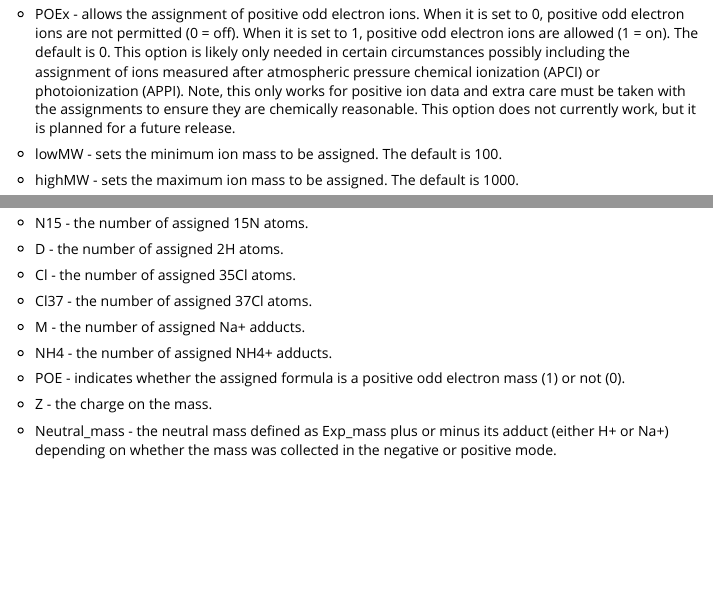
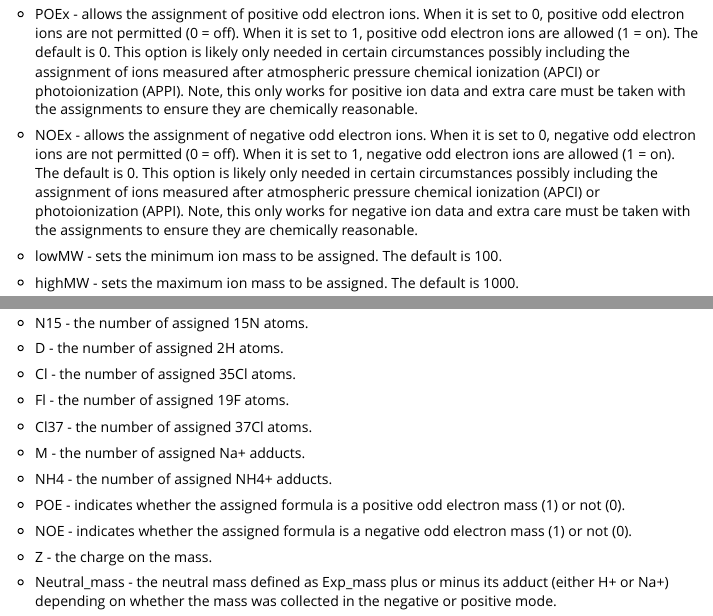
Before and after one commit to skschum/MFAssignR, an R Markdown document (MFAssignR/vignettes/MFAssignR Vignette.Rmd): the page in a window 1100 px wide, from 5520 px down, and a second part further down, joined at a grey line. Rendered offline with R 4.5, knitr and Pandoc, with nearby package versions; long lines of code are wrapped.

Commit message:
Update MFAssignR Vignette.Rmd

```diff
--- a/MFAssignR/vignettes/MFAssignR Vignette.Rmd
+++ b/MFAssignR/vignettes/MFAssignR Vignette.Rmd
@@ -208,7 +208,9 @@ VK  #Print VK
 
 * ionMode - sets the ionization mode. It has two possible inputs; "pos" for positive mode and "neg" for negative mode. The options are case sensitive.
 
-* POEx - allows the assignment of positive odd electron ions. When it is set to 0, positive odd electron ions are not permitted (0 = off). When it is set to 1, positive odd electron ions are allowed (1 = on). The default is 0. This option is likely only needed in certain circumstances possibly including the assignment of ions measured after atmospheric pressure chemical ionization (APCI) or photoionization (APPI). Note, this only works for positive ion data and extra care must be taken with the assignments to ensure they are chemically reasonable. This option does not currently work, but it is planned for a future release.
+* POEx - allows the assignment of positive odd electron ions. When it is set to 0, positive odd electron ions are not permitted (0 = off). When it is set to 1, positive odd electron ions are allowed (1 = on). The default is 0. This option is likely only needed in certain circumstances possibly including the assignment of ions measured after atmospheric pressure chemical ionization (APCI) or photoionization (APPI). Note, this only works for positive ion data and extra care must be taken with the assignments to ensure they are chemically reasonable.
+
+* NOEx - allows the assignment of negative odd electron ions. When it is set to 0, negative odd electron ions are not permitted (0 = off). When it is set to 1, negative odd electron ions are allowed (1 = on). The default is 0. This option is likely only needed in certain circumstances possibly including the assignment of ions measured after atmospheric pressure chemical ionization (APCI) or photoionization (APPI). Note, this only works for negative ion data and extra care must be taken with the assignments to ensure they are chemically reasonable.
 
 * lowMW - sets the minimum ion mass to be assigned. The default is 100.
 
@@ -296,6 +298,8 @@ The following column headers are the same for both Unambig and Ambig data frames
 
 * Cl - the number of assigned 35Cl atoms.
 
+* Fl - the number of assigned 19F atoms.
+
 * Cl37 - the number of assigned 37Cl atoms.
 
 * M - the number of assigned Na+ adducts.
@@ -303,6 +307,8 @@ The following column headers are the same for both Unambig and Ambig data frames
 * NH4 - the number of assigned NH4+ adducts.
 
 * POE - indicates whether the assigned formula is a positive odd electron mass (1) or not (0).
+
+* NOE - indicates whether the assigned formula is a negative odd electron mass (1) or not (0).
 
 * Z - the charge on the mass.
 
```
Also changed, not shown: MFAssignR/vignettes/MFAssignR Vignette.Rmd (4 more changed lines).
